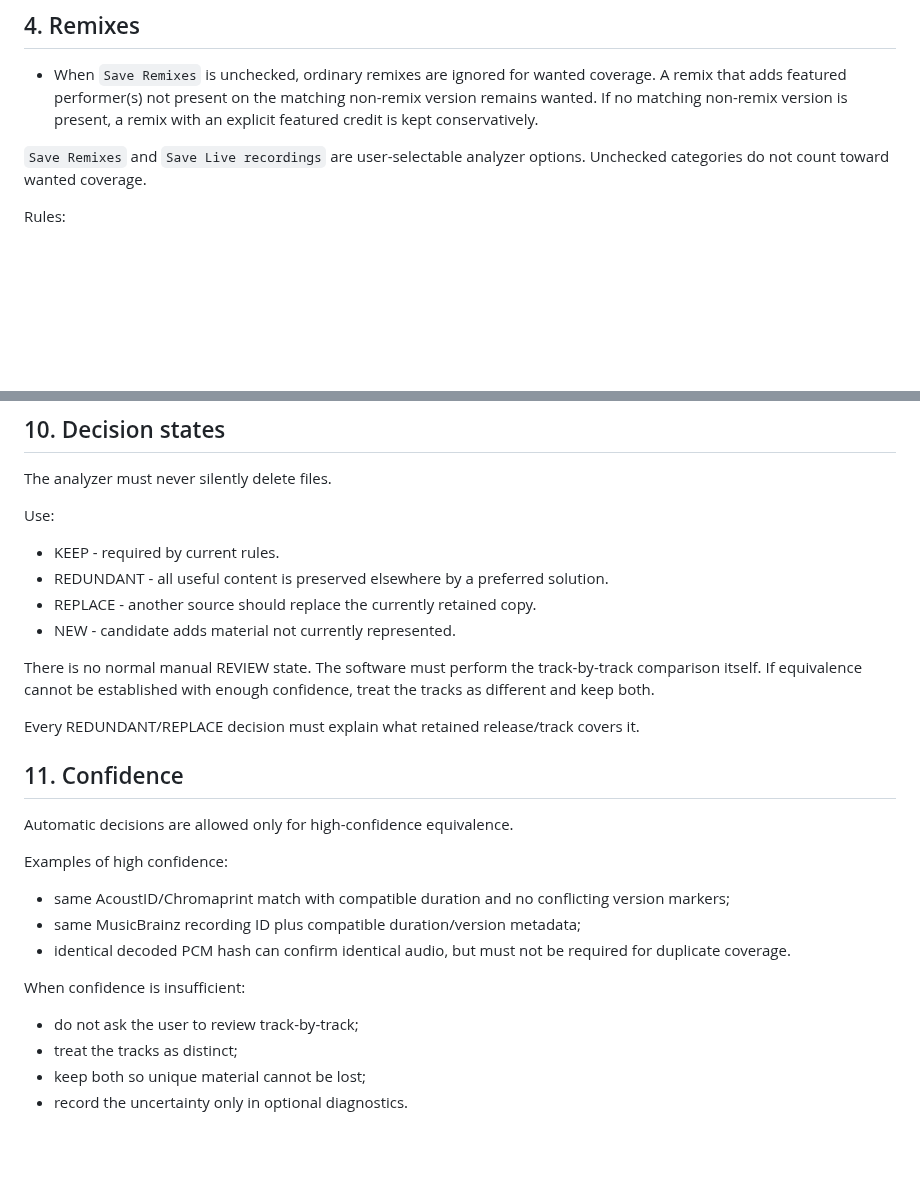
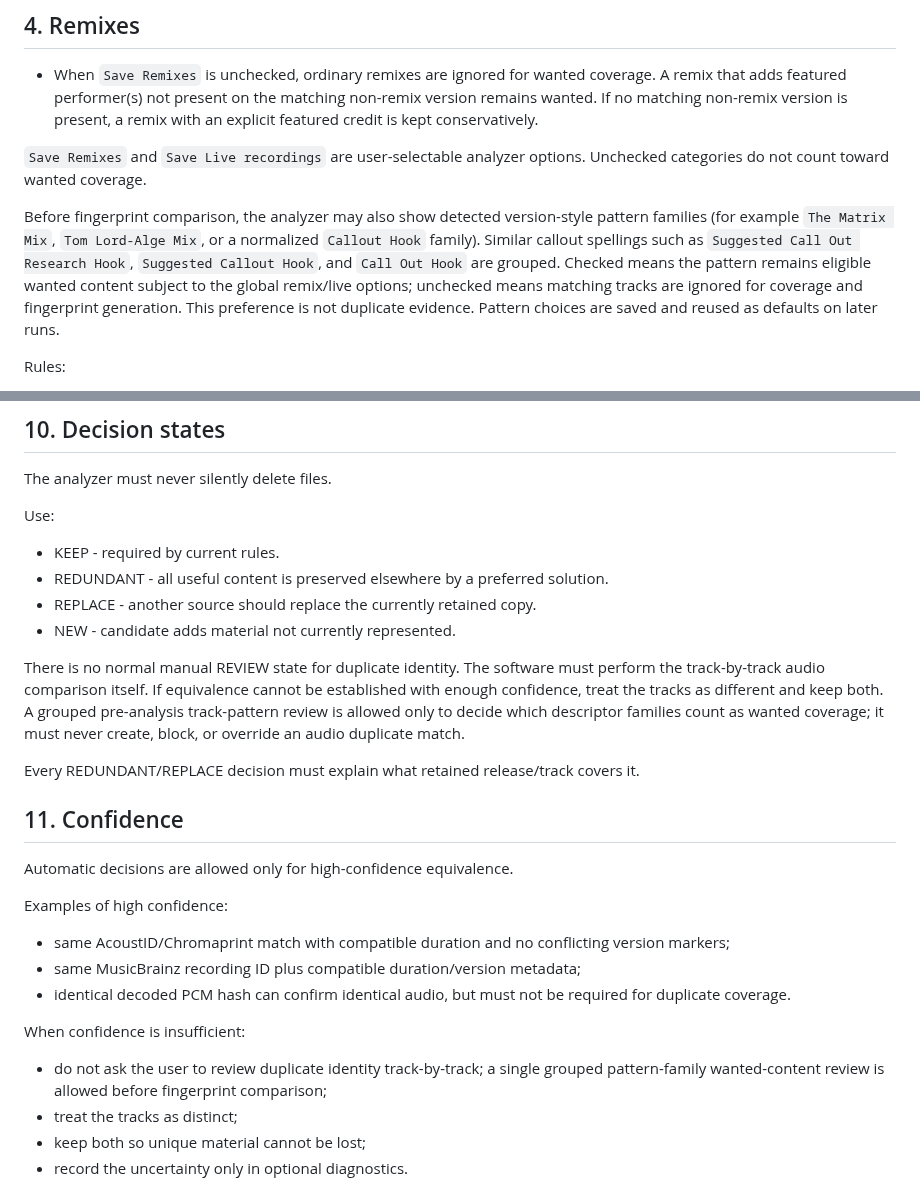
Before and after one commit to karpuzikov/userscripts, a Markdown page: audio-tools/discography-torrent-project/RULES.md, 2 parts joined by grey strips. Rendered like a GitHub page; blank space fills up the shorter version.

Commit message:
Add pre-analysis pattern filtering rules

```diff
--- a/audio-tools/discography-torrent-project/RULES.md
+++ b/audio-tools/discography-torrent-project/RULES.md
@@ -75,6 +75,8 @@ When several singles/EPs overlap:
 - When `Save Remixes` is unchecked, ordinary remixes are ignored for wanted coverage. A remix that adds featured performer(s) not present on the matching non-remix version remains wanted. If no matching non-remix version is present, a remix with an explicit featured credit is kept conservatively.
 
 `Save Remixes` and `Save Live recordings` are user-selectable analyzer options. Unchecked categories do not count toward wanted coverage.
+
+Before fingerprint comparison, the analyzer may also show detected version-style pattern families (for example `The Matrix Mix`, `Tom Lord-Alge Mix`, or a normalized `Callout Hook` family). Similar callout spellings such as `Suggested Call Out Research Hook`, `Suggested Callout Hook`, and `Call Out Hook` are grouped. Checked means the pattern remains eligible wanted content subject to the global remix/live options; unchecked means matching tracks are ignored for coverage and fingerprint generation. This preference is not duplicate evidence. Pattern choices are saved and reused as defaults on later runs.
 
 Rules:
 
@@ -297,7 +299,7 @@ Use:
 - REPLACE - another source should replace the currently retained copy.
 - NEW - candidate adds material not currently represented.
 
-There is no normal manual REVIEW state. The software must perform the track-by-track comparison itself. If equivalence cannot be established with enough confidence, treat the tracks as different and keep both.
+There is no normal manual REVIEW state for duplicate identity. The software must perform the track-by-track audio comparison itself. If equivalence cannot be established with enough confidence, treat the tracks as different and keep both. A grouped pre-analysis track-pattern review is allowed only to decide which descriptor families count as wanted coverage; it must never create, block, or override an audio duplicate match.
 
 Every REDUNDANT/REPLACE decision must explain what retained release/track covers it.
 
@@ -313,7 +315,7 @@ Examples of high confidence:
 
 When confidence is insufficient:
 
-- do not ask the user to review track-by-track;
+- do not ask the user to review duplicate identity track-by-track; a single grouped pattern-family wanted-content review is allowed before fingerprint comparison;
 - treat the tracks as distinct;
 - keep both so unique material cannot be lost;
 - record the uncertainty only in optional diagnostics.
```
